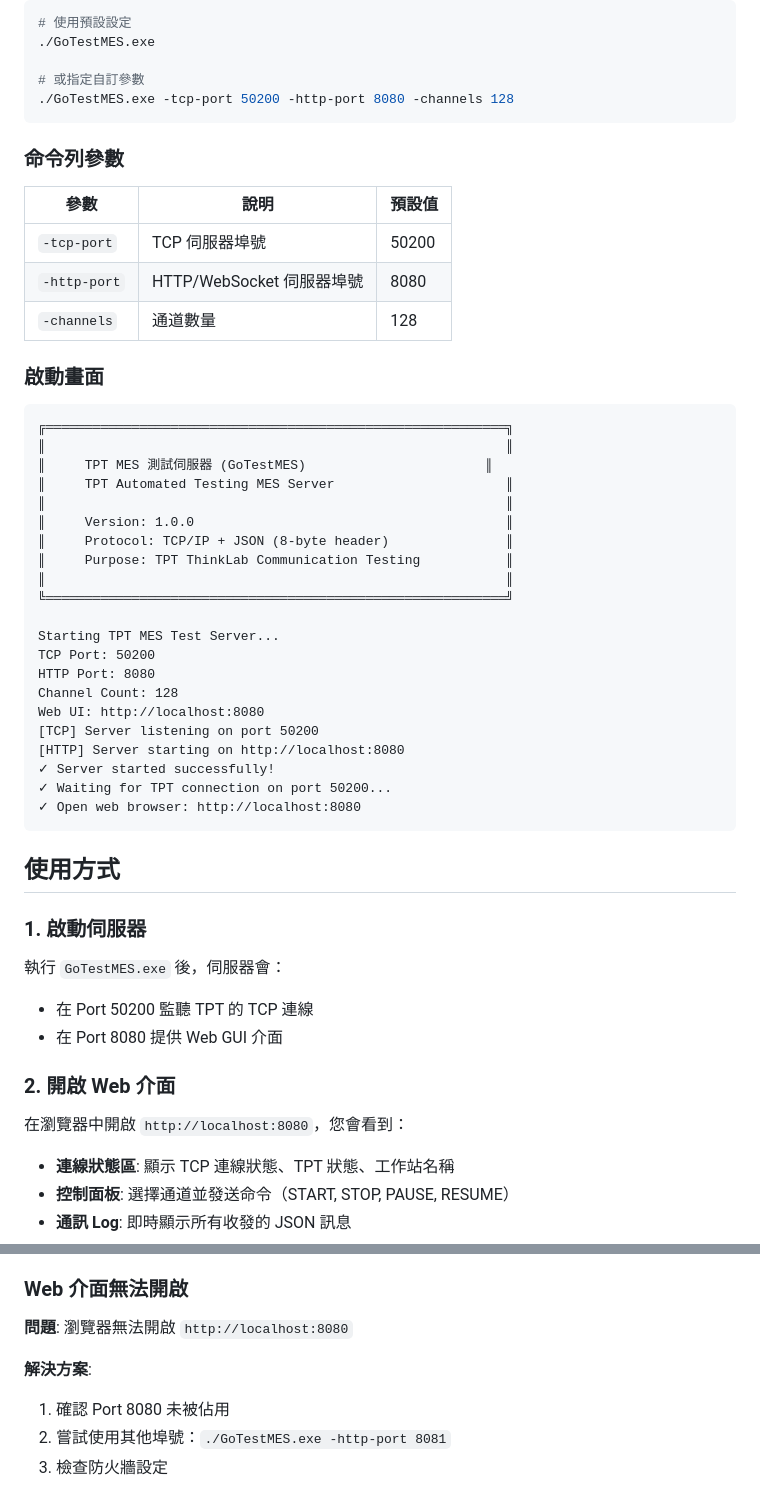
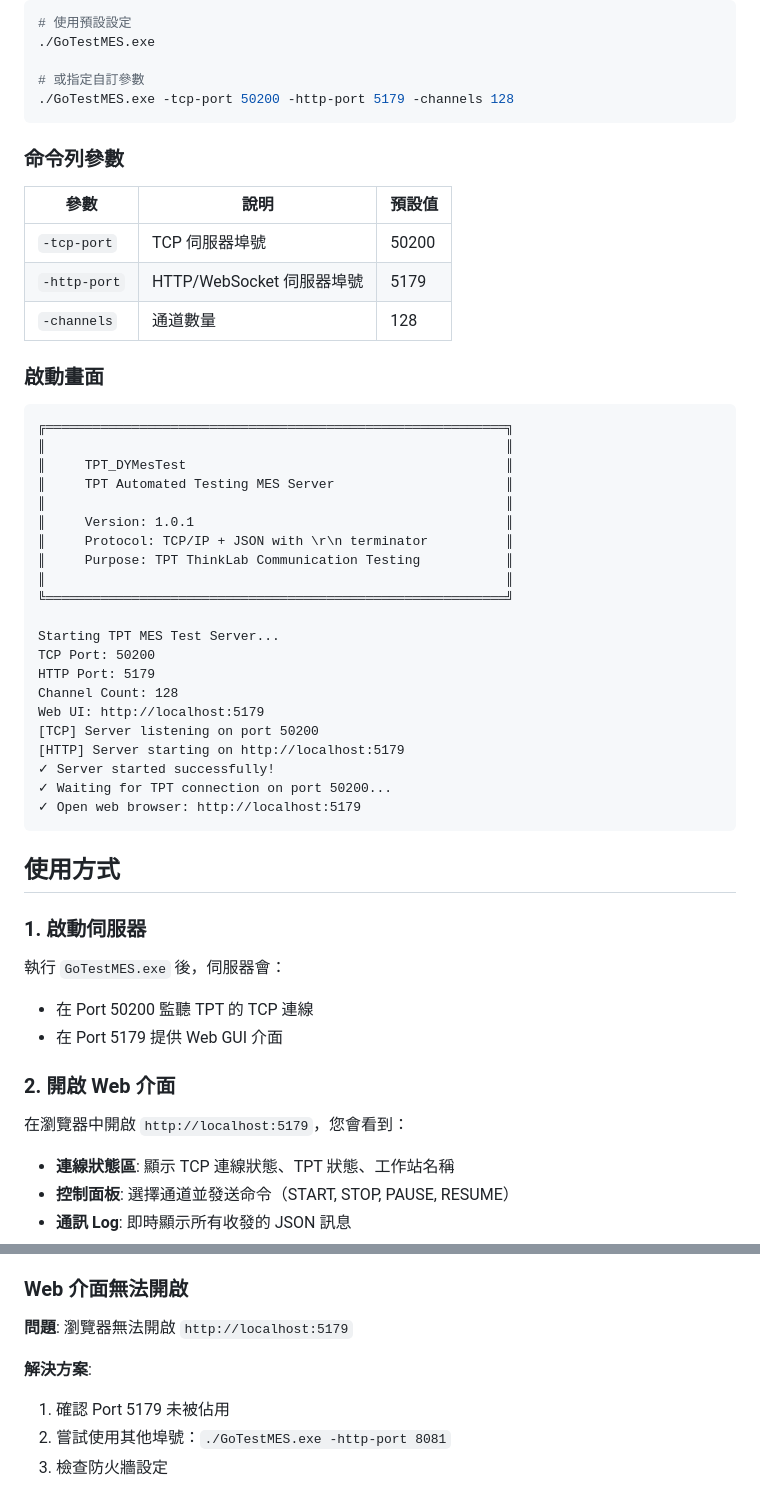
Before and after one commit to No5177/DYMesTest, a Markdown page: README.md, 2 parts joined by grey strips. Rendered like a GitHub page.

````diff
--- a/README.md
+++ b/README.md
@@ -68,7 +68,7 @@ go build -o GoTestMES.exe
 ./GoTestMES.exe
 
 # 或指定自訂參數
-./GoTestMES.exe -tcp-port 50200 -http-port 8080 -channels 128
+./GoTestMES.exe -tcp-port 50200 -http-port 5179 -channels 128
 ```
 
 ### 命令列參數
@@ -76,7 +76,7 @@ go build -o GoTestMES.exe
 | 參數 | 說明 | 預設值 |
 |------|------|--------|
 | `-tcp-port` | TCP 伺服器埠號 | 50200 |
-| `-http-port` | HTTP/WebSocket 伺服器埠號 | 8080 |
+| `-http-port` | HTTP/WebSocket 伺服器埠號 | 5179 |
 | `-channels` | 通道數量 | 128 |
 
 ### 啟動畫面
@@ -84,25 +84,25 @@ go build -o GoTestMES.exe
 ```
 ╔═══════════════════════════════════════════════════════════╗
 ║                                                           ║
-║     TPT MES 測試伺服器 (GoTestMES)                       ║
+║     TPT_DYMesTest                                         ║
 ║     TPT Automated Testing MES Server                      ║
 ║                                                           ║
-║     Version: 1.0.0                                        ║
-║     Protocol: TCP/IP + JSON (8-byte header)               ║
+║     Version: 1.0.1                                        ║
+║     Protocol: TCP/IP + JSON with \r\n terminator          ║
 ║     Purpose: TPT ThinkLab Communication Testing           ║
 ║                                                           ║
 ╚═══════════════════════════════════════════════════════════╝
 
 Starting TPT MES Test Server...
 TCP Port: 50200
-HTTP Port: 8080
+HTTP Port: 5179
 Channel Count: 128
-Web UI: http://localhost:8080
+Web UI: http://localhost:5179
 [TCP] Server listening on port 50200
-[HTTP] Server starting on http://localhost:8080
+[HTTP] Server starting on http://localhost:5179
 ✓ Server started successfully!
 ✓ Waiting for TPT connection on port 50200...
-✓ Open web browser: http://localhost:8080
+✓ Open web browser: http://localhost:5179
 ```
 
 ## 使用方式
@@ -111,11 +111,11 @@ Web UI: http://localhost:8080
 
 執行 `GoTestMES.exe` 後，伺服器會：
 - 在 Port 50200 監聽 TPT 的 TCP 連線
-- 在 Port 8080 提供 Web GUI 介面
+- 在 Port 5179 提供 Web GUI 介面
 
 ### 2. 開啟 Web 介面
 
-在瀏覽器中開啟 `http://localhost:8080`，您會看到：
+在瀏覽器中開啟 `http://localhost:5179`，您會看到：
 
 - **連線狀態區**: 顯示 TCP 連線狀態、TPT 狀態、工作站名稱
 - **控制面板**: 選擇通道並發送命令（START, STOP, PAUSE, RESUME）
@@ -258,10 +258,10 @@ Web UI: http://localhost:8080
 
 ### Web 介面無法開啟
 
-**問題**: 瀏覽器無法開啟 `http://localhost:8080`
+**問題**: 瀏覽器無法開啟 `http://localhost:5179`
 
 **解決方案**:
-1. 確認 Port 8080 未被佔用
+1. 確認 Port 5179 未被佔用
 2. 嘗試使用其他埠號：`./GoTestMES.exe -http-port 8081`
 3. 檢查防火牆設定
 
````
